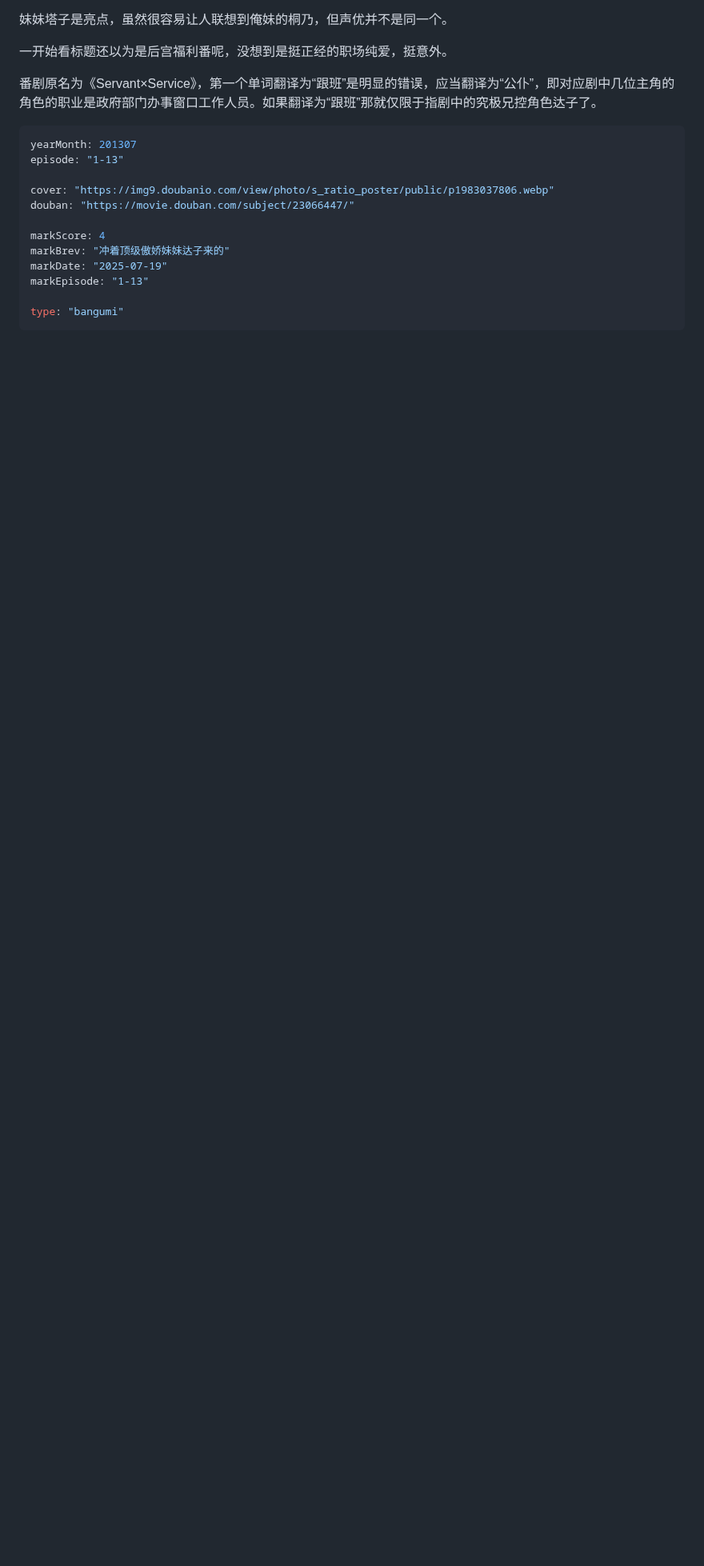
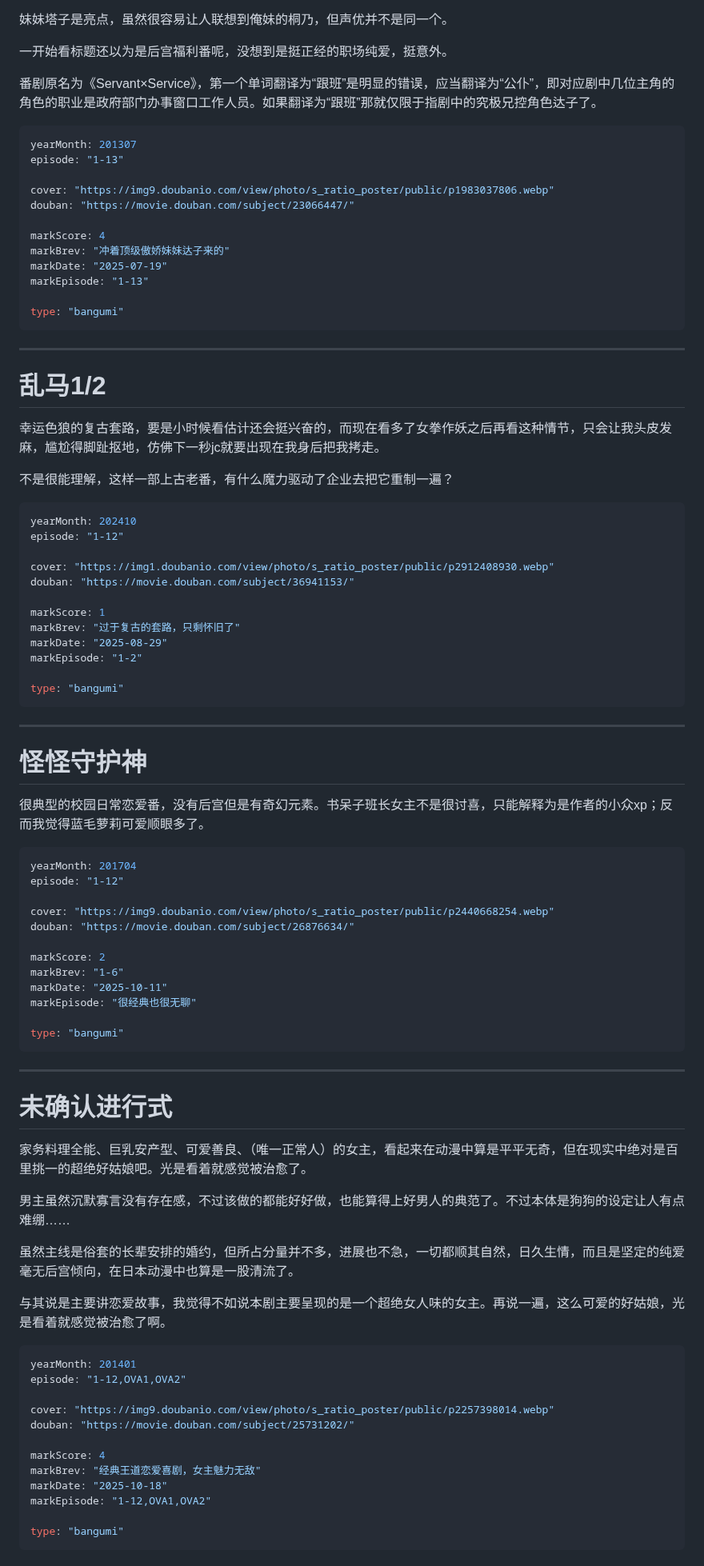
Before and after one commit to Saodd/Janpan-Bangumi, a Markdown page: bangumi/comment/2025.md, the part around one of its changes. Shown at 80% size. GitHub-like rendering; blank space fills up the shorter version.

````diff
--- a/bangumi/comment/2025.md
+++ b/bangumi/comment/2025.md
@@ -1921,3 +1921,72 @@ markEpisode: "1-13"
 
 type: "bangumi"
 ```
+
+----
+# 乱马1/2
+
+幸运色狼的复古套路，要是小时候看估计还会挺兴奋的，而现在看多了女拳作妖之后再看这种情节，只会让我头皮发麻，尴尬得脚趾抠地，仿佛下一秒jc就要出现在我身后把我拷走。
+
+不是很能理解，这样一部上古老番，有什么魔力驱动了企业去把它重制一遍？
+
+```yaml
+yearMonth: 202410
+episode: "1-12"
+
+cover: "https://img1.doubanio.com/view/photo/s_ratio_poster/public/p2912408930.webp"
+douban: "https://movie.douban.com/subject/36941153/"
+
+markScore: 1
+markBrev: "过于复古的套路，只剩怀旧了"
+markDate: "2025-08-29"
+markEpisode: "1-2"
+
+type: "bangumi"
+```
+
+----
+# 怪怪守护神
+
+很典型的校园日常恋爱番，没有后宫但是有奇幻元素。书呆子班长女主不是很讨喜，只能解释为是作者的小众xp；反而我觉得蓝毛萝莉可爱顺眼多了。
+
+```yaml
+yearMonth: 201704
+episode: "1-12"
+
+cover: "https://img9.doubanio.com/view/photo/s_ratio_poster/public/p2440668254.webp"
+douban: "https://movie.douban.com/subject/26876634/"
+
+markScore: 2
+markBrev: "1-6"
+markDate: "2025-10-11"
+markEpisode: "很经典也很无聊"
+
+type: "bangumi"
+```
+
+----
+# 未确认进行式
+
+家务料理全能、巨乳安产型、可爱善良、（唯一正常人）的女主，看起来在动漫中算是平平无奇，但在现实中绝对是百里挑一的超绝好姑娘吧。光是看着就感觉被治愈了。
+
+男主虽然沉默寡言没有存在感，不过该做的都能好好做，也能算得上好男人的典范了。不过本体是狗狗的设定让人有点难绷……
+
+虽然主线是俗套的长辈安排的婚约，但所占分量并不多，进展也不急，一切都顺其自然，日久生情，而且是坚定的纯爱毫无后宫倾向，在日本动漫中也算是一股清流了。
+
+与其说是主要讲恋爱故事，我觉得不如说本剧主要呈现的是一个超绝女人味的女主。再说一遍，这么可爱的好姑娘，光是看着就感觉被治愈了啊。
+
+```yaml
+yearMonth: 201401
+episode: "1-12,OVA1,OVA2"
+
+cover: "https://img9.doubanio.com/view/photo/s_ratio_poster/public/p2257398014.webp"
+douban: "https://movie.douban.com/subject/25731202/"
+
+markScore: 4
+markBrev: "经典王道恋爱喜剧，女主魅力无敌"
+markDate: "2025-10-18"
+markEpisode: "1-12,OVA1,OVA2"
+
+type: "bangumi"
+```
+
````
Also changed, not shown: other parts of bangumi/comment/2025.md (+51 -6 lines).
